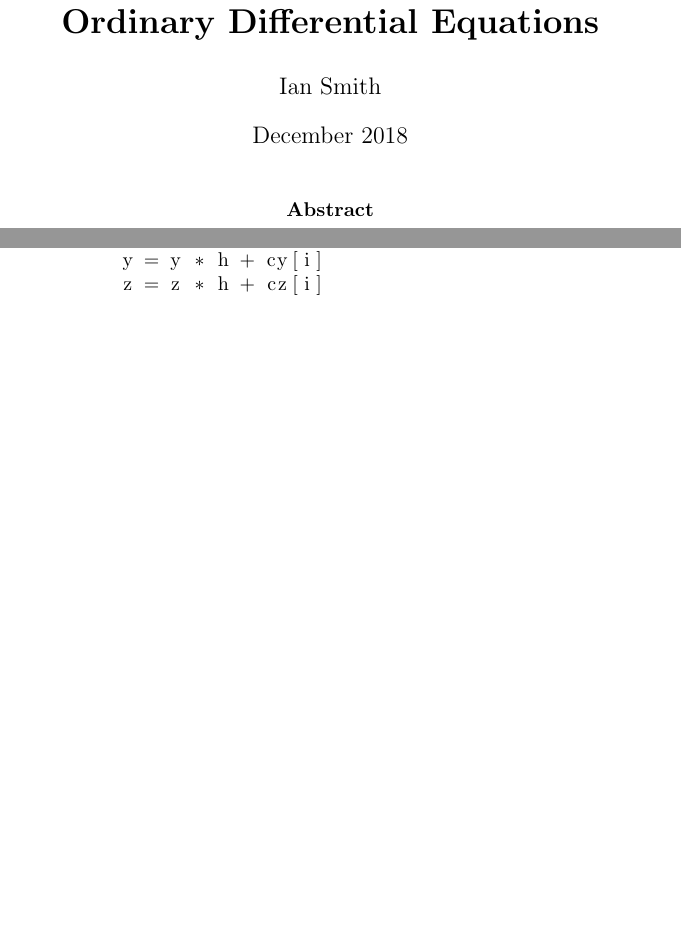
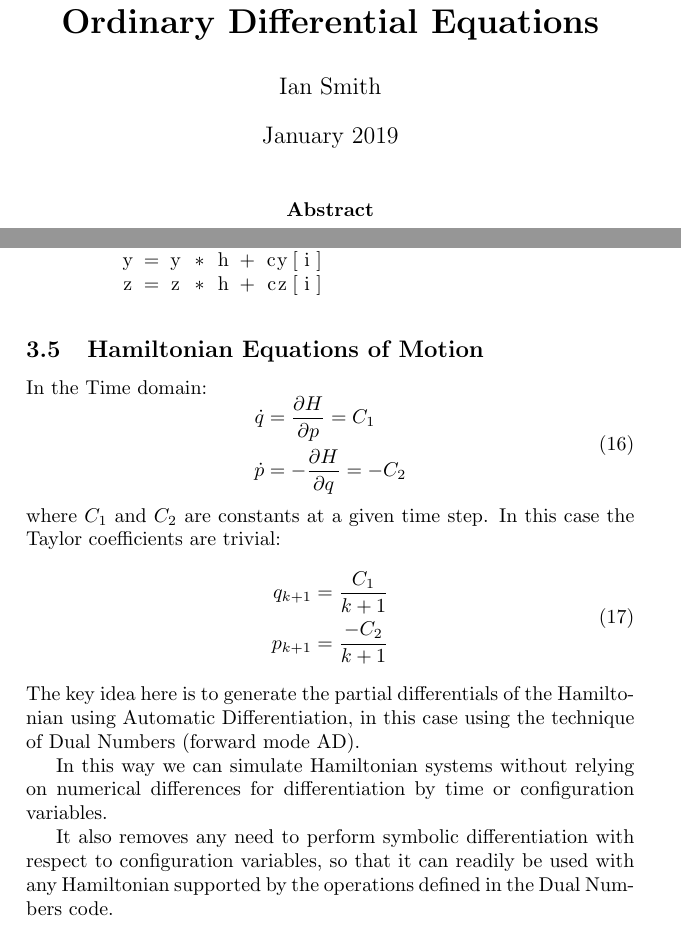
Before and after one commit to m4r35n357/ODE-Playground, a LaTeX document (maths.tex): two parts of pages 1 and 5 of 5, joined at a grey line, cut so that both start at the same text, the shorter picture padded with empty space. Compiled offline with pdfLaTeX.

Commit message:
documentation

```diff
--- a/maths.tex
+++ b/maths.tex
@@ -6,7 +6,7 @@
 \usepackage{graphicx}
 \title{\textbf{Taylor Series Method for Solving Ordinary Differential Equations}}
 \author{Ian Smith}
-\date{December 2018}
+\date{January 2019}
 \graphicspath{ {images/} }
 \begin{document}
 
@@ -174,4 +174,25 @@ for step in range(1, steps):
         y = y * h + cy[i]
         z = z * h + cz[i]
 \end{lstlisting}
+\subsection{Hamiltonian Equations of Motion}
+In the Time domain:
+\begin{equation}
+\begin{aligned}
+\dot{q} &= \frac {\partial H} {\partial p} = C_1 \\
+\dot{p} &= - \frac {\partial H} {\partial q} = - C_2 \\
+\end{aligned}
+\end{equation}
+where $C_1$ and $C_2$ are constants at a given time step.
+In this case the Taylor coefficients are trivial:
+\begin{equation}
+\begin{aligned}
+q_{k+1} &= \frac {C_1} {k + 1} \\
+p_{k+1} &= \frac {- C_2} {k + 1} \\
+\end{aligned}
+\end{equation}
+The key idea here is to generate the partial differentials of the Hamiltonian using Automatic Differentiation, in this case using the technique of Dual Numbers (forward mode AD).
+
+In this way we can simulate Hamiltonian systems without relying on numerical differences for differentiation by time or configuration variables.
+
+It also removes any need to perform symbolic differentiation with respect to configuration variables, so that it can readily be used with any Hamiltonian supported by the operations defined in the Dual Numbers code.
 \end{document}
```
